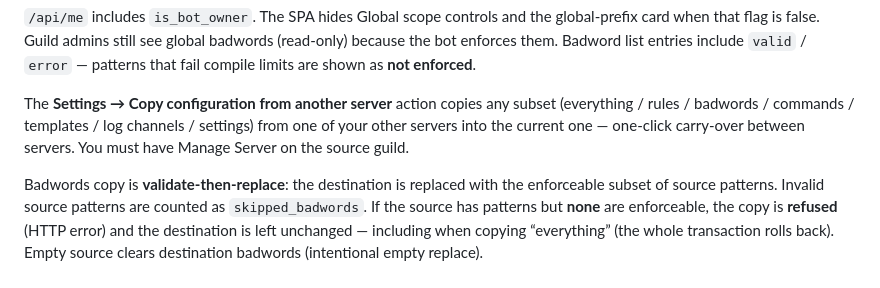
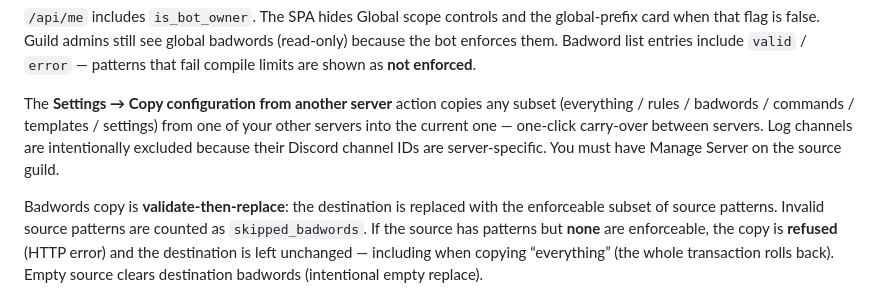
Before and after one commit to jatmn/jModGuard, a Markdown page: docs/WEBUI.md, the part around the change. Rendered like a GitHub page.

Commit message:
Correct log channel copy documentation

```diff
--- a/docs/WEBUI.md
+++ b/docs/WEBUI.md
@@ -53,9 +53,10 @@ badwords (read-only) because the bot enforces them. Badword list entries include
 `valid` / `error` — patterns that fail compile limits are shown as **not enforced**.
 
 The **Settings → Copy configuration from another server** action copies any
-subset (everything / rules / badwords / commands / templates / log channels /
-settings) from one of your other servers into the current one — one-click
-carry-over between servers. You must have Manage Server on the source guild.
+subset (everything / rules / badwords / commands / templates / settings) from
+one of your other servers into the current one — one-click carry-over between
+servers. Log channels are intentionally excluded because their Discord channel
+IDs are server-specific. You must have Manage Server on the source guild.
 
 Badwords copy is **validate-then-replace**: the destination is replaced with
 the enforceable subset of source patterns. Invalid source patterns are counted
```
